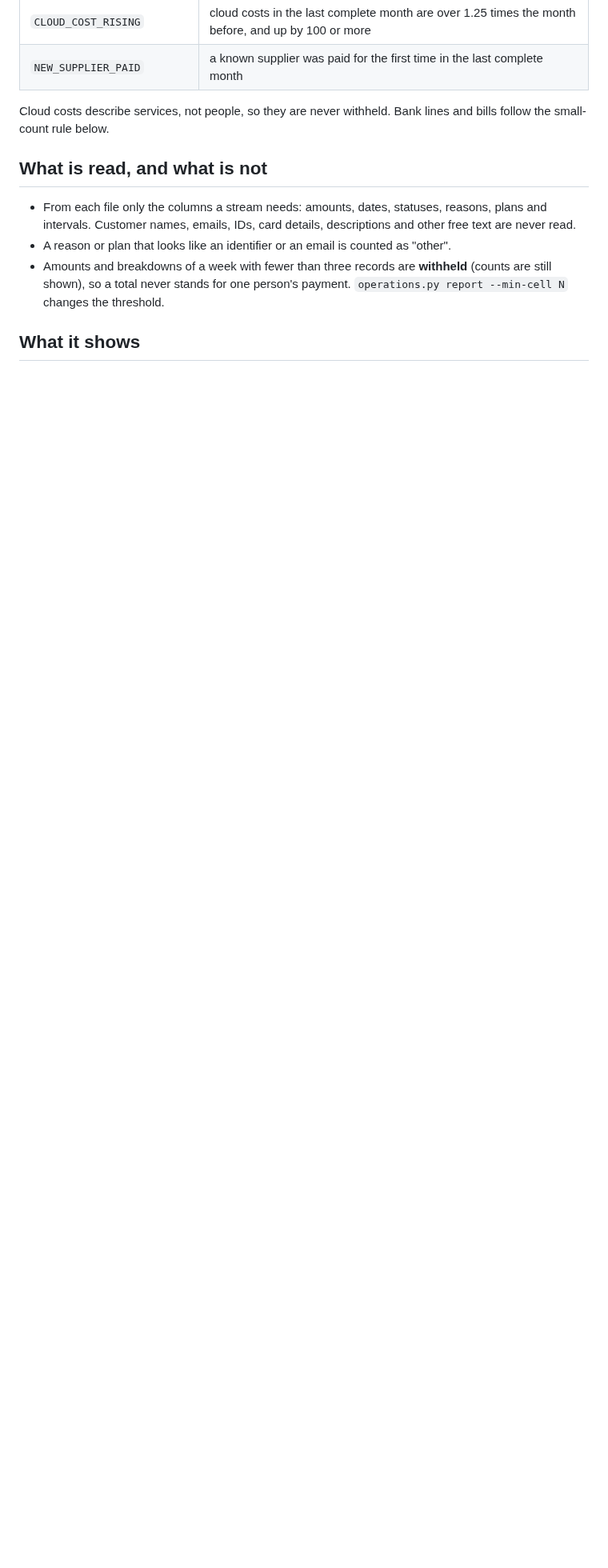
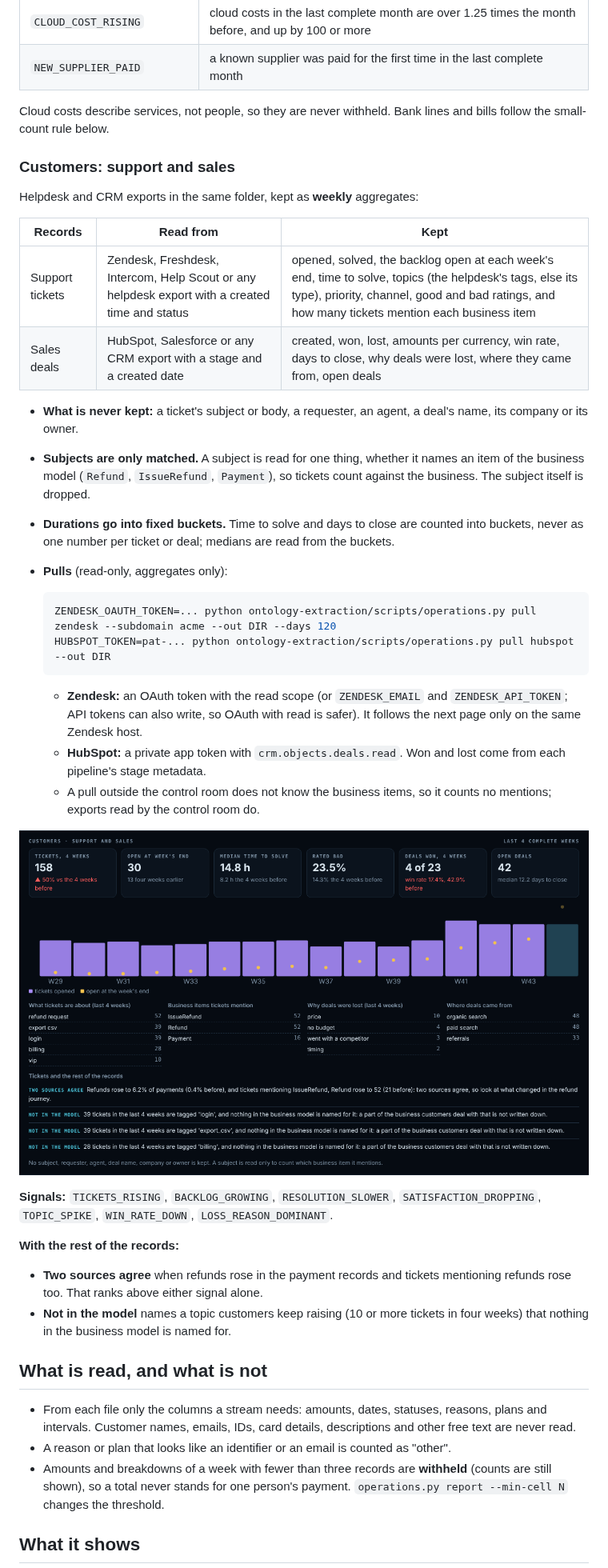
Before and after one commit to New1Direction/OntologyEX, a Markdown page: docs/operations.md, the part around the change. Shown at 80% size. GitHub-like rendering; pictures changed too: docs/media/control-room-customers.png (added); blank space fills up the shorter version.

````diff
--- a/docs/operations.md
+++ b/docs/operations.md
@@ -106,6 +106,48 @@ What spend adds:
 Cloud costs describe services, not people, so they are never withheld. Bank lines and bills
 follow the small-count rule below.
 
+### Customers: support and sales
+
+Helpdesk and CRM exports in the same folder, kept as **weekly** aggregates:
+
+| Records | Read from | Kept |
+|---|---|---|
+| Support tickets | Zendesk, Freshdesk, Intercom, Help Scout or any helpdesk export with a created time and status | opened, solved, the backlog open at each week's end, time to solve, topics (the helpdesk's tags, else its type), priority, channel, good and bad ratings, and how many tickets mention each business item |
+| Sales deals | HubSpot, Salesforce or any CRM export with a stage and a created date | created, won, lost, amounts per currency, win rate, days to close, why deals were lost, where they came from, open deals |
+
+- **What is never kept:** a ticket's subject or body, a requester, an agent, a deal's name, its
+  company or its owner.
+- **Subjects are only matched.** A subject is read for one thing, whether it names an item of the
+  business model (`Refund`, `IssueRefund`, `Payment`), so tickets count against the business.
+  The subject itself is dropped.
+- **Durations go into fixed buckets.** Time to solve and days to close are counted into buckets,
+  never as one number per ticket or deal; medians are read from the buckets.
+- **Pulls** (read-only, aggregates only):
+
+  ```bash
+  ZENDESK_OAUTH_TOKEN=... python ontology-extraction/scripts/operations.py pull zendesk --subdomain acme --out DIR --days 120
+  HUBSPOT_TOKEN=pat-... python ontology-extraction/scripts/operations.py pull hubspot --out DIR
+  ```
+
+  - **Zendesk:** an OAuth token with the read scope (or `ZENDESK_EMAIL` and `ZENDESK_API_TOKEN`;
+    API tokens can also write, so OAuth with read is safer). It follows the next page only on the
+    same Zendesk host.
+  - **HubSpot:** a private app token with `crm.objects.deals.read`. Won and lost come from each
+    pipeline's stage metadata.
+  - A pull outside the control room does not know the business items, so it counts no mentions;
+    exports read by the control room do.
+
+![Customers: tickets, backlog, time to solve, ratings, deals, and what two sources agree on](media/control-room-customers.png)
+
+**Signals:** `TICKETS_RISING`, `BACKLOG_GROWING`, `RESOLUTION_SLOWER`, `SATISFACTION_DROPPING`,
+`TOPIC_SPIKE`, `WIN_RATE_DOWN`, `LOSS_REASON_DOMINANT`.
+
+**With the rest of the records:**
+- **Two sources agree** when refunds rose in the payment records and tickets mentioning refunds
+  rose too. That ranks above either signal alone.
+- **Not in the model** names a topic customers keep raising (10 or more tickets in four weeks) that
+  nothing in the business model is named for.
+
 ## What is read, and what is not
 
 - From each file only the columns a stream needs: amounts, dates, statuses, reasons, plans and
````
Also changed, not shown: README.md (+1 -1 lines), ontology-extraction/references/operating-picture.md (+5 -4 lines), 15 other files.
